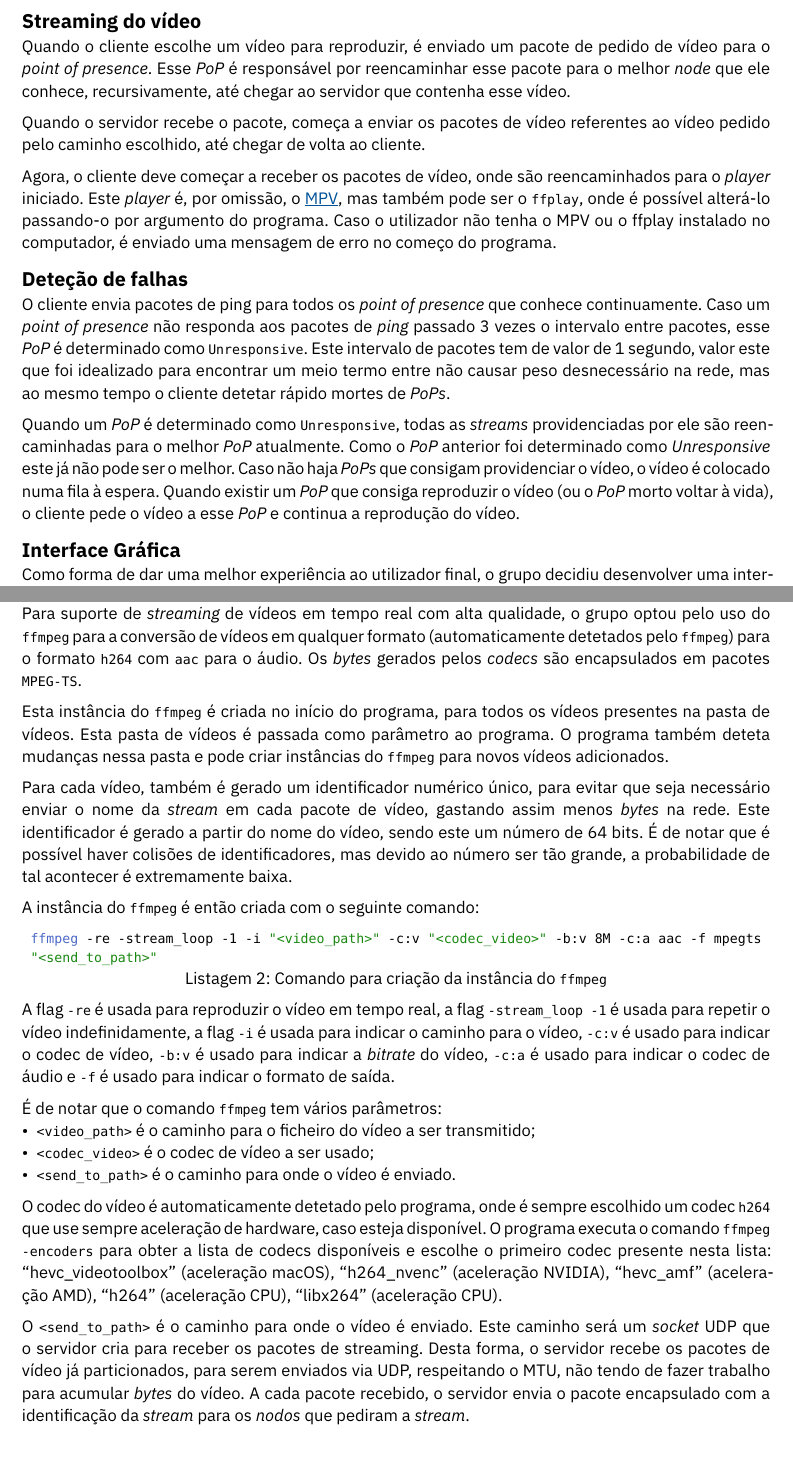
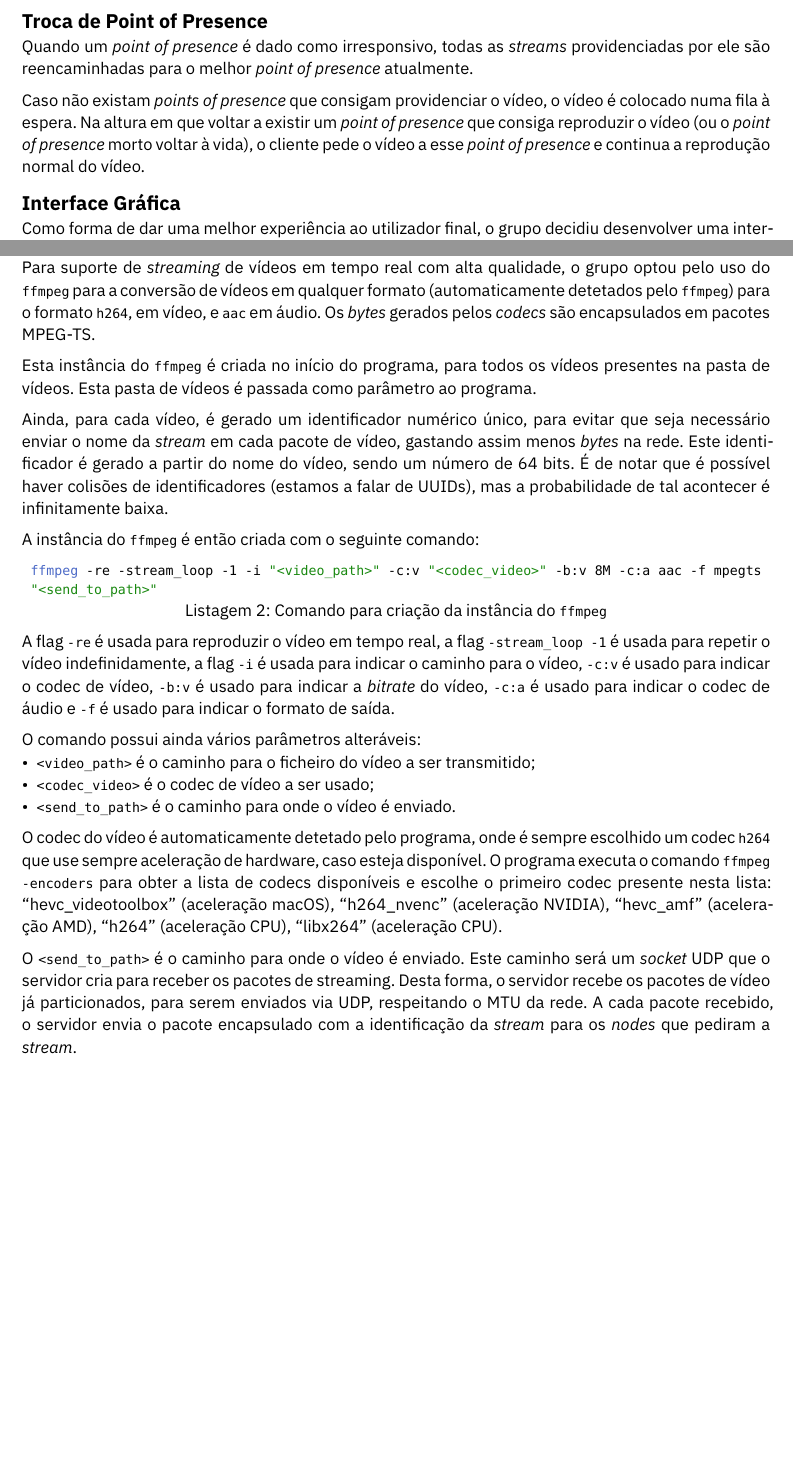
Before and after one commit to chicoferreira/pessi-streamer, a Typst document (report/src/main.typ): two parts of pages 5 and 7 of 12, joined at a grey line, cut at the place of the change, the shorter picture padded with empty space. Compiled offline with Typst 0.15.

Commit message:
refactor: report

````diff
--- a/report/src/main.typ
+++ b/report/src/main.typ
@@ -144,7 +143,7 @@ Quando o _node_/servidor recebe a resposta, pode prosseguir na sua inicializaç
 = Cliente
 Este componente é a ponte entre o utilizador real e o resto do sistema. O mesmo é responsável por listar e reproduzir _streams_ disponíveis na rede.
 
-O cliente recebe por parâmetro a lista de _point of presences_ que se pode conectar. Quando o programa do cliente inicia, conecta-se a esses _PoP_ e aguarda pela resposta da lista de _streams_ disponíveis, onde o cliente pode selecionar uma ou mais para visualizar.
+O cliente recebe por parâmetro a lista de _point of presences_ que se pode conectar. Quando o programa do cliente inicia, conecta-se a esses _point of presence_ e aguarda pela resposta da lista de _streams_ disponíveis, onde o cliente pode selecionar uma ou mais para visualizar.
 
 Após a seleção de uma _stream_ a visualizar, o cliente contacta o melhor _point of presence_ para solicitar a _stream_. De realçar que é possível que um mesmo cliente visualize várias _streams_ ao mesmo tempo e enviadas por _point of presence_ diferentes.
 
@@ -192,19 +191,10 @@ E, agora, a resposta enviada pelo _point of presence_ contactado.
   ),
 )
 
-== Streaming do vídeo
+== Troca de Point of Presence
+Quando um _point of presence_ é dado como irresponsivo, todas as _streams_ providenciadas por ele são reencaminhadas para o melhor _point of presence_ atualmente.
 
-Quando o cliente escolhe um vídeo para reproduzir, é enviado um pacote de pedido de vídeo para o _point of presence_. Esse _PoP_ é responsável por reencaminhar esse pacote para o melhor _node_ que ele conhece, recursivamente, até chegar ao servidor que contenha esse vídeo.
-
-Quando o servidor recebe o pacote, começa a enviar os pacotes de vídeo referentes ao vídeo pedido pelo caminho escolhido, até chegar de volta ao cliente.
-
-Agora, o cliente deve começar a receber os pacotes de vídeo, onde são reencaminhados para o _player_ iniciado. Este _player_ é, por omissão, o #link("https://mpv.io/")[MPV], mas também pode ser o `ffplay`, onde é possível alterá-lo passando-o por argumento do programa. Caso o utilizador não tenha o MPV ou o ffplay instalado no computador, é enviado uma mensagem de erro no começo do programa.
-
-== Deteção de falhas
-
-O cliente envia pacotes de ping para todos os _point of presence_ que conhece continuamente. Caso um _point of presence_ não responda aos pacotes de _ping_ passado 3 vezes o intervalo entre pacotes, esse _PoP_ é determinado como `Unresponsive`. Este intervalo de pacotes tem de valor de 1 segundo, valor este que foi idealizado para encontrar um meio termo entre não causar peso desnecessário na rede, mas ao mesmo tempo o cliente detetar rápido mortes de _PoPs_.
-
-Quando um _PoP_ é determinado como `Unresponsive`, todas as _streams_ providenciadas por ele são reencaminhadas para o melhor _PoP_ atualmente. Como o _PoP_ anterior foi determinado como _Unresponsive_ este já não pode ser o melhor. Caso não haja _PoPs_ que consigam providenciar o vídeo, o vídeo é colocado numa fila à espera. Quando existir um _PoP_ que consiga reproduzir o vídeo (ou o _PoP_ morto voltar à vida), o cliente pede o vídeo a esse _PoP_ e continua a reprodução do vídeo.
+Caso não existam _points of presence_ que consigam providenciar o vídeo, o vídeo é colocado numa fila à espera. Na altura em que voltar a existir um _point of presence_ que consiga reproduzir o vídeo (ou o _point of presence_ morto voltar à vida), o cliente pede o vídeo a esse _point of presence_ e continua a reprodução normal do vídeo.
 
 == Interface Gráfica
 Como forma de dar uma melhor experiência ao utilizador final, o grupo decidiu desenvolver uma interface gráfica. Esta interface demonstra a lista de _streams_ disponíveis para consumo, tal como opções para começar ou parar uma dita _stream_. Possui ainda informação relevante relacionada aos _point of presence_ conhecidos pelo cliente.
@@ -276,7 +266,5 @@ Para suporte de _streaming_ de vídeos em tempo real com alta qualidade, o grupo
 
-Esta instância do `ffmpeg` é criada no início do programa, para todos os vídeos presentes na pasta de vídeos. Esta pasta de vídeos é passada como parâmetro ao programa. O programa também deteta mudanças nessa pasta e pode criar instâncias do `ffmpeg` para novos vídeos adicionados.
-
-Para cada vídeo, também é gerado um identificador numérico único, para evitar que seja necessário enviar o nome da _stream_ em cada pacote de vídeo, gastando assim menos _bytes_ na rede. Este identificador é gerado a partir do nome do vídeo, sendo este um número de 64 bits. É de notar que é possível haver colisões de identificadores, mas devido ao número ser tão grande, a probabilidade de tal acontecer é extremamente baixa.
+Ainda, para cada vídeo, é gerado um identificador numérico único, para evitar que seja necessário enviar o nome da _stream_ em cada pacote de vídeo, gastando assim menos _bytes_ na rede. Este identificador é gerado a partir do nome do vídeo, sendo um número de 64 bits. É de notar que é possível haver colisões de identificadores (estamos a falar de UUIDs), mas a probabilidade de tal acontecer é infinitamente baixa.
 
 A instância do `ffmpeg` é então criada com o seguinte comando:
 #figure(caption: [Comando para criação da instância do `ffmpeg`])[```bash
@@ -285,17 +273,16 @@ A instância do `ffmpeg` é então criada com o seguinte comando:
 
 A flag `-re` é usada para reproduzir o vídeo em tempo real, a flag `-stream_loop -1` é usada para repetir o vídeo indefinidamente, a flag `-i` é usada para indicar o caminho para o vídeo, `-c:v` é usado para indicar o codec de vídeo, `-b:v` é usado para indicar a _bitrate_ do vídeo, `-c:a` é usado para indicar o codec de áudio e `-f` é usado para indicar o formato de saída.
 
-É de notar que o comando `ffmpeg` tem vários parâmetros:
+O comando possui ainda vários parâmetros alteráveis:
 - `<video_path>` é o caminho para o ficheiro do vídeo a ser transmitido;
 - `<codec_video>` é o codec de vídeo a ser usado;
 - `<send_to_path>` é o caminho para onde o vídeo é enviado.
 
 O codec do vídeo é automaticamente detetado pelo programa, onde é sempre escolhido um codec `h264` que use sempre aceleração de hardware, caso esteja disponível. O programa executa o comando `ffmpeg -encoders` para obter a lista de codecs disponíveis e escolhe o primeiro codec presente nesta lista: "hevc_videotoolbox" (aceleração macOS), "h264_nvenc" (aceleração NVIDIA), "hevc_amf" (aceleração AMD), "h264" (aceleração CPU), "libx264" (aceleração CPU).
 
-O `<send_to_path>` é o caminho para onde o vídeo é enviado. Este caminho será um _socket_ UDP que o servidor cria para receber os pacotes de streaming. Desta forma, o servidor recebe os pacotes de vídeo já particionados, para serem enviados via UDP, respeitando o MTU, não tendo de fazer trabalho para acumular _bytes_ do vídeo. A cada pacote recebido, o servidor envia o pacote encapsulado com a identificação da _stream_ para os _nodos_ que pediram a _stream_.
+O `<send_to_path>` é o caminho para onde o vídeo é enviado. Este caminho será um _socket_ UDP que o servidor cria para receber os pacotes de streaming. Desta forma, o servidor recebe os pacotes de vídeo já particionados, para serem enviados via UDP, respeitando o MTU da rede. A cada pacote recebido, o servidor envia o pacote encapsulado com a identificação da _stream_ para os _nodes_ que pediram a _stream_.
 
 == Múltiplos servidores
-
 A nossa arquitetura também possibilita a existência de múltiplos servidores. Cada servidor é responsável por um conjunto de vídeos, podendo ser o mesmo conjunto de vídeos que outro servidor ou não. Como cada _node_ tem a lista de vídeos que pode reproduzir, ao receber o pacote de _flood_ de um segundo servidor, apenas adiciona os vídeos desse servidor à sua lista de vídeos, e que pode reproduzir aquele vídeo a partir do _node_ que lhe enviou o pacote de _flood_.
 
 == Adição de vídeos em runtime
@@ -356,6 +342,6 @@ Desta forma, nos _nodes_ o melhor _node_ é escolhido a partir destes critérios
 + Se o número de _hops_ for igual, escolher o que tem menos vídeos pedidos atualmente;
 + Se o número de vídeos pedidos for igual, escolher o que tem menos _streams_ que pode enviar.
 
-No caso dos clientes, é o melhor _point of presence_ é escolhido a partir dos mesmos críterios, excluindo o passo 3. já que os clientes não têm acesso ao número de _hops_ que um _PoP_ tem até ao servidor.
+No caso dos clientes, é o melhor _point of presence_ é escolhido a partir dos mesmos críterios, excluindo o passo 3. já que os clientes não têm acesso ao número de _hops_ que um _point of presence_ tem até ao servidor.
 
 = Recuperação de Falhas
````
Also changed, not shown: report/src/main.pdf (added), report/src/main.typ (28 more changed lines).
